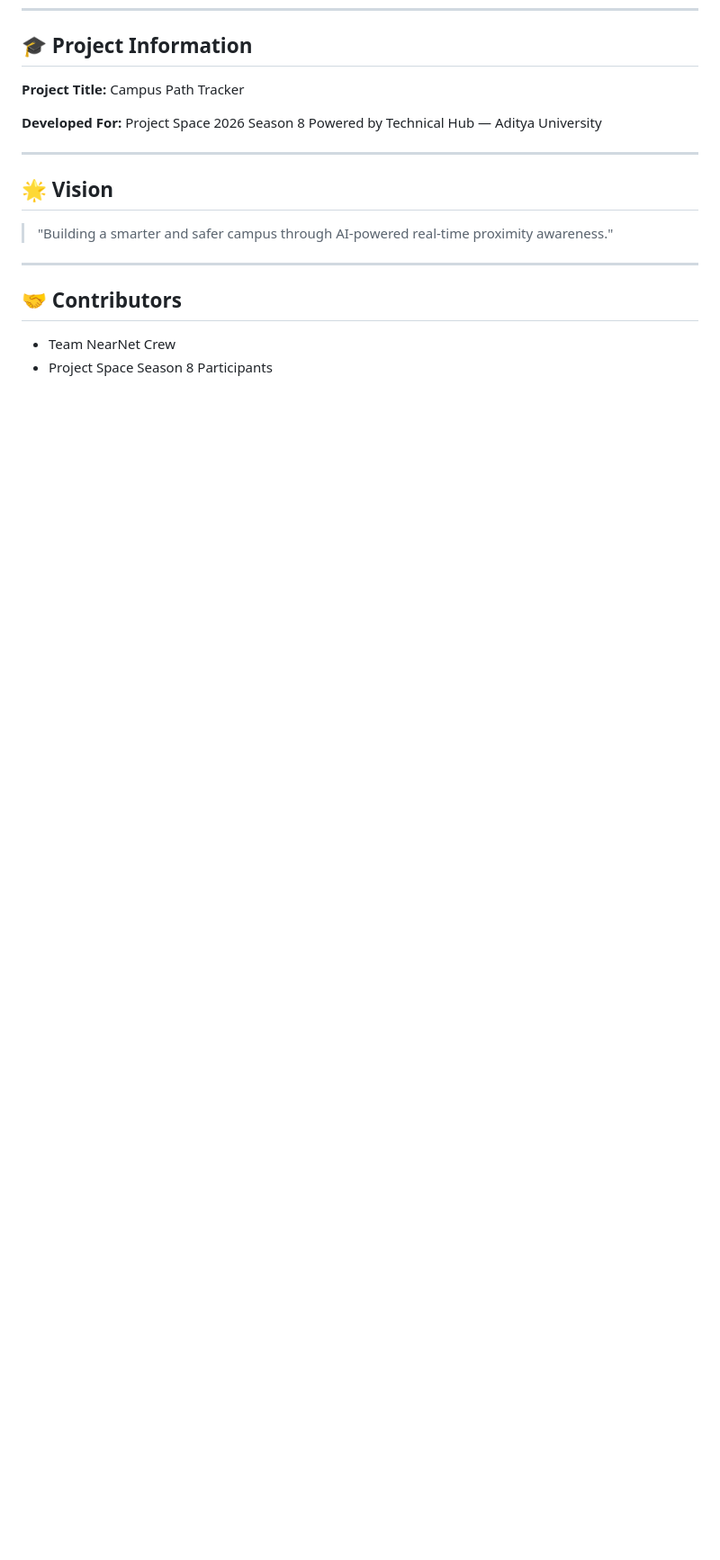
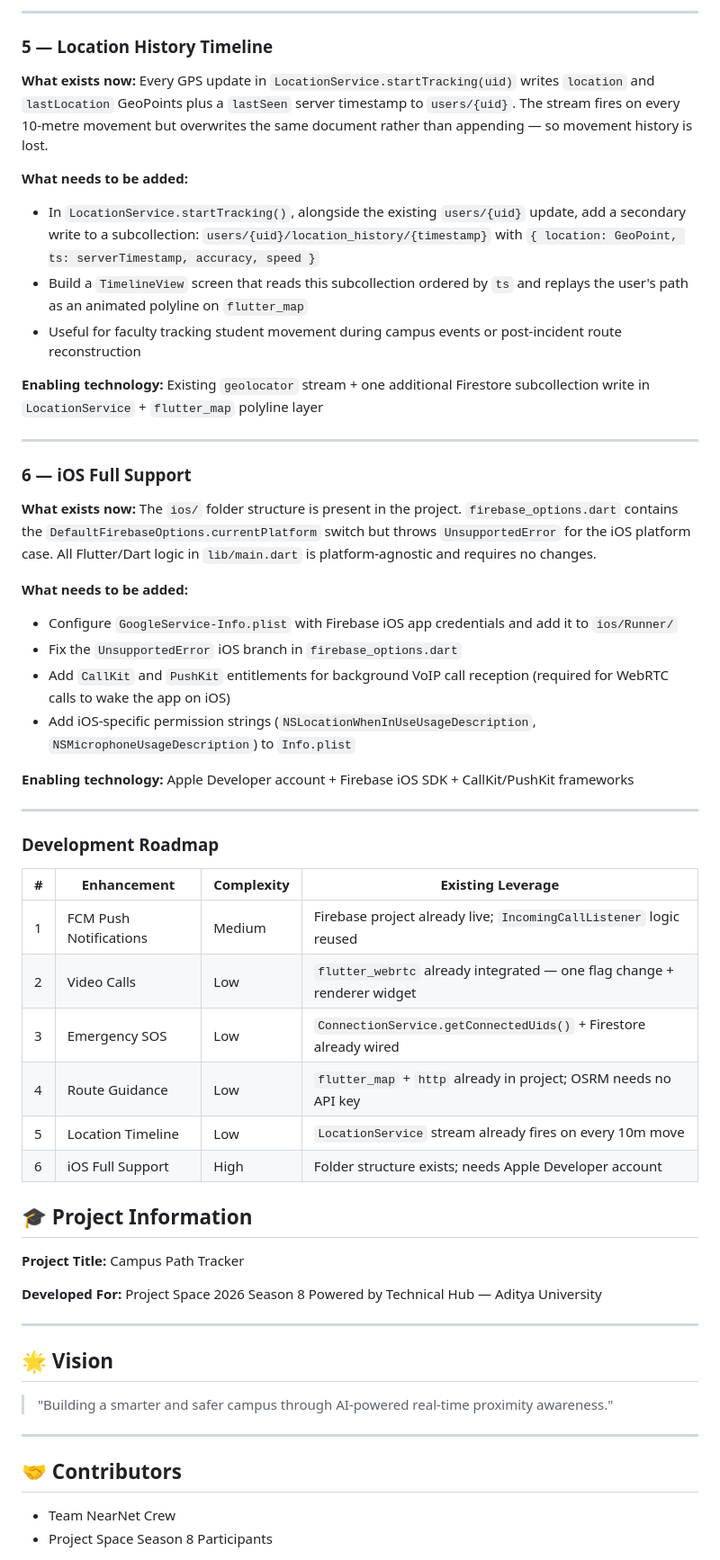
Before and after one commit to Nadiyapulakala10/campus_locator_project, a Markdown page: README.md, the part around one of its changes. Shown at 90% size. Rendered like a GitHub page; blank space fills up the shorter version.

```diff
--- a/README.md
+++ b/README.md
@@ -578,3 +627,44 @@ Location updates are triggered by a **10-metre distance filter** rather than a f
+---
+
+### 5 — Location History Timeline
+
+**What exists now:**
+Every GPS update in `LocationService.startTracking(uid)` writes `location` and `lastLocation` GeoPoints plus a `lastSeen` server timestamp to `users/{uid}`. The stream fires on every 10-metre movement but overwrites the same document rather than appending — so movement history is lost.
+
+**What needs to be added:**
+- In `LocationService.startTracking()`, alongside the existing `users/{uid}` update, add a secondary write to a subcollection: `users/{uid}/location_history/{timestamp}` with `{ location: GeoPoint, ts: serverTimestamp, accuracy, speed }`
+- Build a `TimelineView` screen that reads this subcollection ordered by `ts` and replays the user's path as an animated polyline on `flutter_map`
+- Useful for faculty tracking student movement during campus events or post-incident route reconstruction
+
+**Enabling technology:** Existing `geolocator` stream + one additional Firestore subcollection write in `LocationService` + `flutter_map` polyline layer
+
+---
+
+### 6 — iOS Full Support
+
+**What exists now:**
+The `ios/` folder structure is present in the project. `firebase_options.dart` contains the `DefaultFirebaseOptions.currentPlatform` switch but throws `UnsupportedError` for the iOS platform case. All Flutter/Dart logic in `lib/main.dart` is platform-agnostic and requires no changes.
+
+**What needs to be added:**
+- Configure `GoogleService-Info.plist` with Firebase iOS app credentials and add it to `ios/Runner/`
+- Fix the `UnsupportedError` iOS branch in `firebase_options.dart`
+- Add `CallKit` and `PushKit` entitlements for background VoIP call reception (required for WebRTC calls to wake the app on iOS)
+- Add iOS-specific permission strings (`NSLocationWhenInUseUsageDescription`, `NSMicrophoneUsageDescription`) to `Info.plist`
+
+**Enabling technology:** Apple Developer account + Firebase iOS SDK + CallKit/PushKit frameworks
+
+---
+
+### Development Roadmap
+
+| # | Enhancement | Complexity | Existing Leverage |
+|---|-------------|------------|-------------------|
+| 1 | FCM Push Notifications | Medium | Firebase project already live; `IncomingCallListener` logic reused |
+| 2 | Video Calls | Low | `flutter_webrtc` already integrated — one flag change + renderer widget |
+| 3 | Emergency SOS | Low | `ConnectionService.getConnectedUids()` + Firestore already wired |
+| 4 | Route Guidance | Low | `flutter_map` + `http` already in project; OSRM needs no API key |
+| 5 | Location Timeline | Low | `LocationService` stream already fires on every 10m move |
+| 6 | iOS Full Support | High | Folder structure exists; needs Apple Developer account |
 
 ## 🎓 Project Information
 
```
Also changed, not shown: other parts of README.md (+58 -9 lines).
